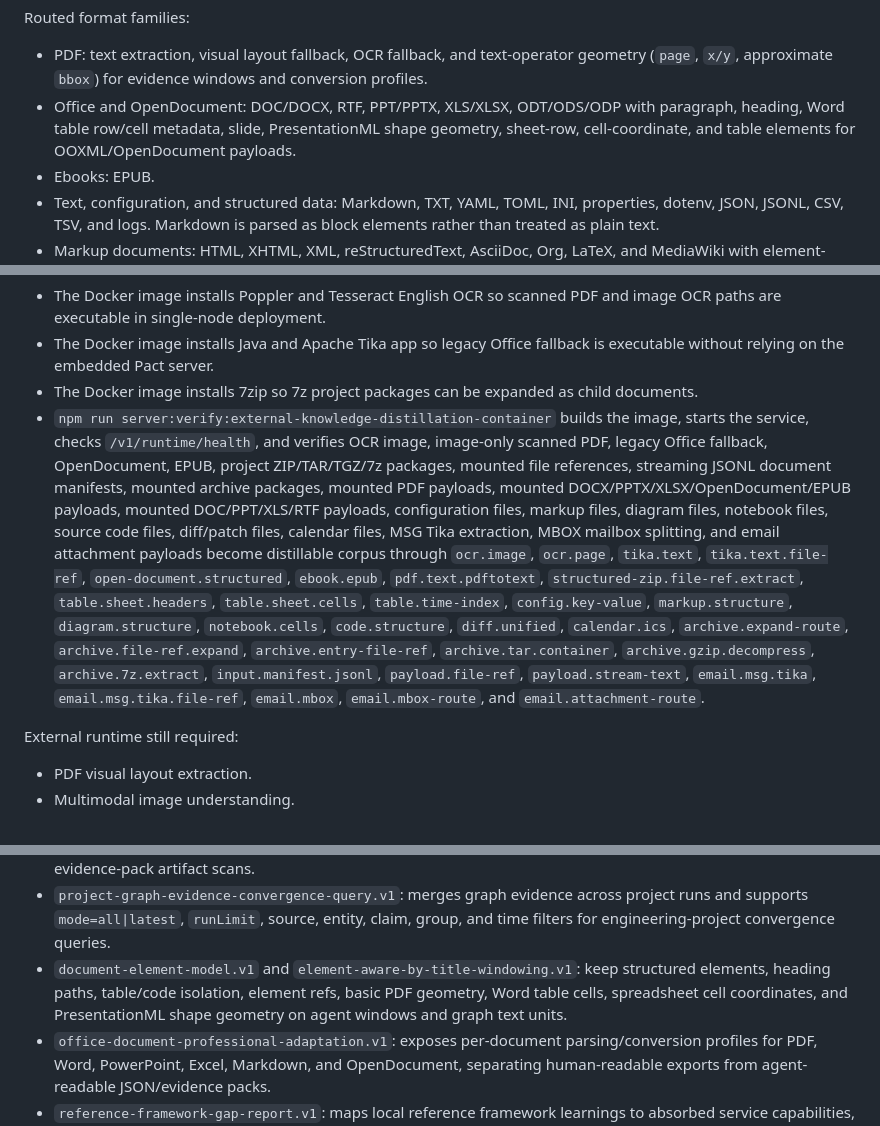
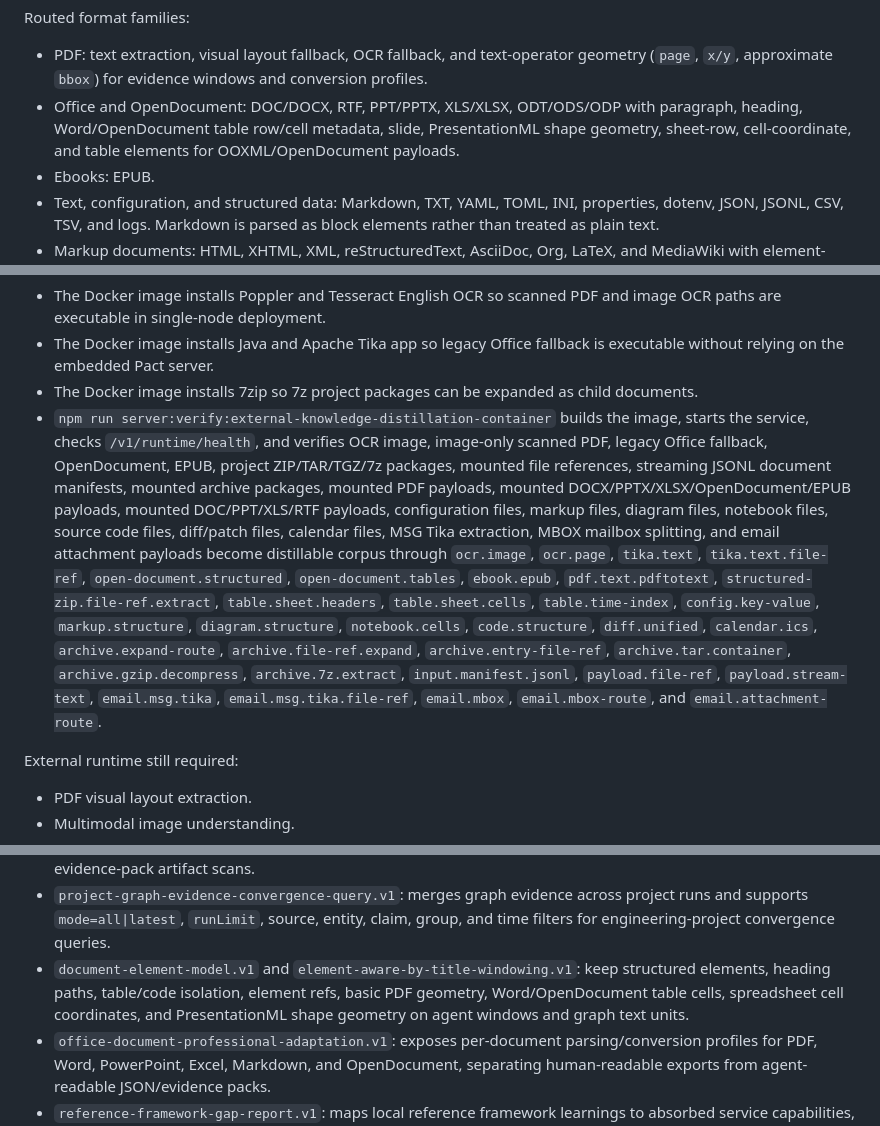
Before and after one commit to Unka-Malloc/Pact, a Markdown page: external-services/knowledge-distillation-service/README.md, 3 parts joined by grey strips. Rendered like a GitHub page.

Commit message:
docs(distillation): document opendocument table cells

```diff
--- a/external-services/knowledge-distillation-service/README.md
+++ b/external-services/knowledge-distillation-service/README.md
@@ -74,7 +74,7 @@ Agent/API requests can include a `timeFilter` object:
 Routed format families:
 
 - PDF: text extraction, visual layout fallback, OCR fallback, and text-operator geometry (`page`, `x/y`, approximate `bbox`) for evidence windows and conversion profiles.
-- Office and OpenDocument: DOC/DOCX, RTF, PPT/PPTX, XLS/XLSX, ODT/ODS/ODP with paragraph, heading, Word table row/cell metadata, slide, PresentationML shape geometry, sheet-row, cell-coordinate, and table elements for OOXML/OpenDocument payloads.
+- Office and OpenDocument: DOC/DOCX, RTF, PPT/PPTX, XLS/XLSX, ODT/ODS/ODP with paragraph, heading, Word/OpenDocument table row/cell metadata, slide, PresentationML shape geometry, sheet-row, cell-coordinate, and table elements for OOXML/OpenDocument payloads.
 - Ebooks: EPUB.
 - Text, configuration, and structured data: Markdown, TXT, YAML, TOML, INI, properties, dotenv, JSON, JSONL, CSV, TSV, and logs. Markdown is parsed as block elements rather than treated as plain text.
 - Markup documents: HTML, XHTML, XML, reStructuredText, AsciiDoc, Org, LaTeX, and MediaWiki with element-type extraction.
@@ -125,7 +125,7 @@ Container runtime:
 - The Docker image installs Poppler and Tesseract English OCR so scanned PDF and image OCR paths are executable in single-node deployment.
 - The Docker image installs Java and Apache Tika app so legacy Office fallback is executable without relying on the embedded Pact server.
 - The Docker image installs 7zip so 7z project packages can be expanded as child documents.
-- `npm run server:verify:external-knowledge-distillation-container` builds the image, starts the service, checks `/v1/runtime/health`, and verifies OCR image, image-only scanned PDF, legacy Office fallback, OpenDocument, EPUB, project ZIP/TAR/TGZ/7z packages, mounted file references, streaming JSONL document manifests, mounted archive packages, mounted PDF payloads, mounted DOCX/PPTX/XLSX/OpenDocument/EPUB payloads, mounted DOC/PPT/XLS/RTF payloads, configuration files, markup files, diagram files, notebook files, source code files, diff/patch files, calendar files, MSG Tika extraction, MBOX mailbox splitting, and email attachment payloads become distillable corpus through `ocr.image`, `ocr.page`, `tika.text`, `tika.text.file-ref`, `open-document.structured`, `ebook.epub`, `pdf.text.pdftotext`, `structured-zip.file-ref.extract`, `table.sheet.headers`, `table.sheet.cells`, `table.time-index`, `config.key-value`, `markup.structure`, `diagram.structure`, `notebook.cells`, `code.structure`, `diff.unified`, `calendar.ics`, `archive.expand-route`, `archive.file-ref.expand`, `archive.entry-file-ref`, `archive.tar.container`, `archive.gzip.decompress`, `archive.7z.extract`, `input.manifest.jsonl`, `payload.file-ref`, `payload.stream-text`, `email.msg.tika`, `email.msg.tika.file-ref`, `email.mbox`, `email.mbox-route`, and `email.attachment-route`.
+- `npm run server:verify:external-knowledge-distillation-container` builds the image, starts the service, checks `/v1/runtime/health`, and verifies OCR image, image-only scanned PDF, legacy Office fallback, OpenDocument, EPUB, project ZIP/TAR/TGZ/7z packages, mounted file references, streaming JSONL document manifests, mounted archive packages, mounted PDF payloads, mounted DOCX/PPTX/XLSX/OpenDocument/EPUB payloads, mounted DOC/PPT/XLS/RTF payloads, configuration files, markup files, diagram files, notebook files, source code files, diff/patch files, calendar files, MSG Tika extraction, MBOX mailbox splitting, and email attachment payloads become distillable corpus through `ocr.image`, `ocr.page`, `tika.text`, `tika.text.file-ref`, `open-document.structured`, `open-document.tables`, `ebook.epub`, `pdf.text.pdftotext`, `structured-zip.file-ref.extract`, `table.sheet.headers`, `table.sheet.cells`, `table.time-index`, `config.key-value`, `markup.structure`, `diagram.structure`, `notebook.cells`, `code.structure`, `diff.unified`, `calendar.ics`, `archive.expand-route`, `archive.file-ref.expand`, `archive.entry-file-ref`, `archive.tar.container`, `archive.gzip.decompress`, `archive.7z.extract`, `input.manifest.jsonl`, `payload.file-ref`, `payload.stream-text`, `email.msg.tika`, `email.msg.tika.file-ref`, `email.mbox`, `email.mbox-route`, and `email.attachment-route`.
 
 External runtime still required:
 
@@ -145,7 +145,7 @@ Built-in algorithm baseline:
 - `graph-lite-entity-relationship-evidence-pack.v1`: builds deterministic text-unit, entity, relationship, claim/covariate, community, and community-report tables for agent retrieval and graph-style inspection.
 - `graph-lite-evidence-query.v1`: returns filtered graph evidence slices for agent reads without requiring full evidence-pack artifact scans.
 - `project-graph-evidence-convergence-query.v1`: merges graph evidence across project runs and supports `mode=all|latest`, `runLimit`, source, entity, claim, group, and time filters for engineering-project convergence queries.
-- `document-element-model.v1` and `element-aware-by-title-windowing.v1`: keep structured elements, heading paths, table/code isolation, element refs, basic PDF geometry, Word table cells, spreadsheet cell coordinates, and PresentationML shape geometry on agent windows and graph text units.
+- `document-element-model.v1` and `element-aware-by-title-windowing.v1`: keep structured elements, heading paths, table/code isolation, element refs, basic PDF geometry, Word/OpenDocument table cells, spreadsheet cell coordinates, and PresentationML shape geometry on agent windows and graph text units.
 - `office-document-professional-adaptation.v1`: exposes per-document parsing/conversion profiles for PDF, Word, PowerPoint, Excel, Markdown, and OpenDocument, separating human-readable exports from agent-readable JSON/evidence packs.
 - `reference-framework-gap-report.v1`: maps local reference framework learnings to absorbed service capabilities, baseline-only patterns, and open gaps that still need parser, graph, pipeline, or evaluation work.
 - `reference-framework-local-checkout-audit.v1`: verifies each declared local reference checkout exists, is a Git worktree, and matches the manifest commit before treating it as a current comparison source.
```
Also changed, not shown: docs/KNOWLEDGE-DISTILLATION-EVOLUTION-PLAN.md (+2 -2 lines).
